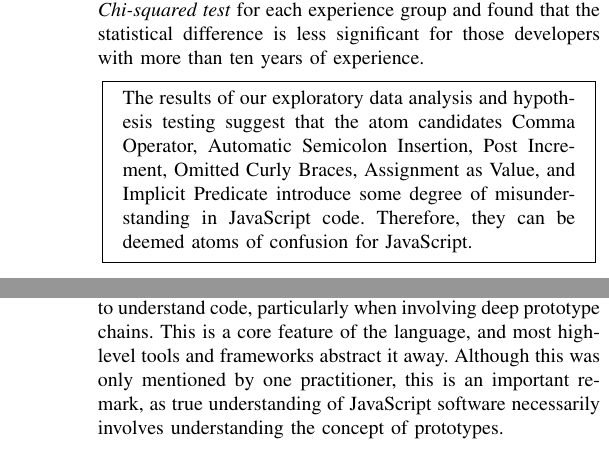
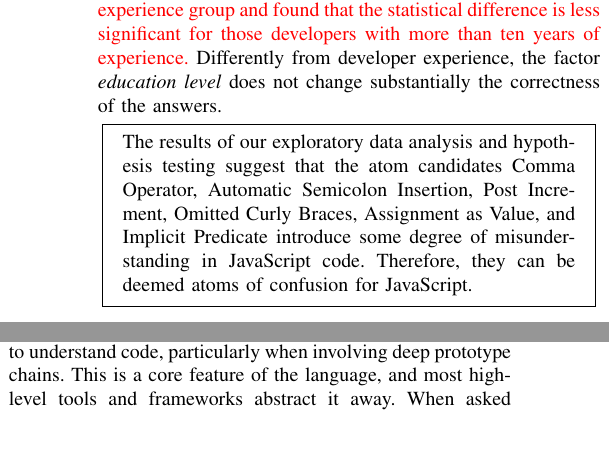
Before and after one commit to rbonifacio/AtomsJS, a LaTeX paper (main.tex, which reads 4_Result.tex): two parts of the columns of pages 7 and 9 of 11 before the commit and two parts of the columns of pages 7 and 8 of 12 after it, joined at a grey line, cut so that both start at the same text. Compiled offline with pdfLaTeX; a missing font is replaced by an installed copy or a similar font; a LaTeX package or settings file that is missing is left out.

Commit message:
passada inicial na secao de resultados

```diff
--- a/4_Result.tex
+++ b/4_Result.tex
@@ -135,4 +135,4 @@ Using the thresholds established by Chen and colleagues~\cite{Chen:2010:HBB} (OR
 %We found a negligible effect size for the atom candidates Arithmetic as Logic, Logic as Control Flow, and Pre-Increment. Nonetheless, for the remaining candidates, the effect size is significant.
 For instance, when comparing clean and confusing code snippets pertaining to the Comma Operator atom candidate, we observed an \emph{Odds Ratio} of \num{19.02}. This means that the odds of a correct answer are \num{19.02} times higher when interpreting the clean version---in comparison with the corresponding confusing version of the code snippet. Furthermore, with a 95\% confidence level, the odds  ratio is between 6.6 and 68.22, i.e., although the error margin is wide, it is strongly in favor of the clean version. If there is a significant likelihood of a developer committing a mistake when analyzing a clean version, the lower bound of the CI should be a number between 0 and 1 (since the OR is a ratio). This is the case for the four atom candidates in the lower part of the table. In particular, in the last row (Arithmetic as Logic), the OR between 0 and 1 indicates that a participant was actually more likely to misunderstand the clean version.
 
-Finally, we also use the \emph{Binomial Generalized Logistic Regression} analysis to investigate if either participant \emph{education} or participant \emph{experience} impact correctness. Although the results suggest that experience impacts correctness, the education level does not. As such, we replicate the \emph{Pearson's Chi-squared test} for each experience group and found that the statistical difference is less significant for those developers with more than ten years of experience.
+{\color{blue}Finally, we also use the \emph{Binomial Generalized Logistic Regression} analysis to investigate if either participant \emph{education} or participant \emph{experience} impact correctness. The findings suggest that \emph{developer experience} impacts on the results related to correctness (see Figure~\ref{fig:correctness-over-experience}). Even though the presence of atoms of confusion reduces the number of correct answers to all developer experience groups, this effect is not uniform. For instance, novice developers provide a higher number of wrong answers for the confusing version of the code (57.8\%), while developers with more than four years of experience provide more than 70\% of correct answers when evaluating the confusing version of the code snippets. It is also important to note that, independently of the developer experience group, developers tend to provide more than 84\% of correct answers while predicting the outputs for the clean versions of the code.} {\color{red}We replicate the \emph{Pearson's Chi-squared test} for each experience group and found that the statistical difference is less significant for those developers with more than ten years of experience.} Differently from developer experience, the factor \emph{education level} does not change substantially the correctness of the answers.
@@ -139,3 +144,6 @@ Finally, we also use the \emph{Binomial Generalized Logistic Regression} analysi
+  \label{fig:correctness-over-experience}
+\end{figure}
+
 
 \begin{mh}
   The results of our exploratory data analysis and   hypothesis testing suggest that the atom candidates Comma Operator, Automatic Semicolon Insertion, Post Increment, Omitted Curly Braces, Assignment as Value, and Implicit Predicate %, and Ternary Operator
@@ -391,8 +399,8 @@ If I want to see well-written, easily understandable code, then I also have to d
 
 The final remarks drawn from the interviews are related to potentially confusing constructs suggested by the participants and their perspectives on JavaScript as a language. From the latter, we can also uncover some other forms in which the language itself might contribute to writing confusing code.
 
-One of the participants mentioned that the use of JavaScript's prototype-based inheritance can make it difficult to understand code, particularly when involving deep prototype chains. This is a core feature of the language, and most high-level tools and frameworks abstract it away. Although this was only mentioned by one practitioner, this is an important remark, as true understanding of JavaScript software necessarily involves understanding the concept of prototypes.
-
+One of the participants mentioned that the use of JavaScript's prototype-based inheritance can make it difficult to understand code, particularly when involving deep prototype chains. This is a core feature of the language, and most high-level tools and frameworks abstract it away.
+%Although this was only mentioned by one practitioner, this is an important remark, as true understanding of JavaScript software necessarily involves understanding the concept of prototypes.
 % When asked about particular JavaScript constructs or patterns that can make code difficult to understand, three participants cited the callback pattern, which can lead to several levels of nested function calls, as extremely difficult to assimilate.
 When asked about particular JavaScript constructs or patterns that can make code difficult to understand, three participants cited the callback pattern---potentially leading to several levels of nested function calls---as extremely difficult to assimilate. One of the respondents stated:
 
```
Also changed, not shown: 4_Result.tex (11 more changed lines).
